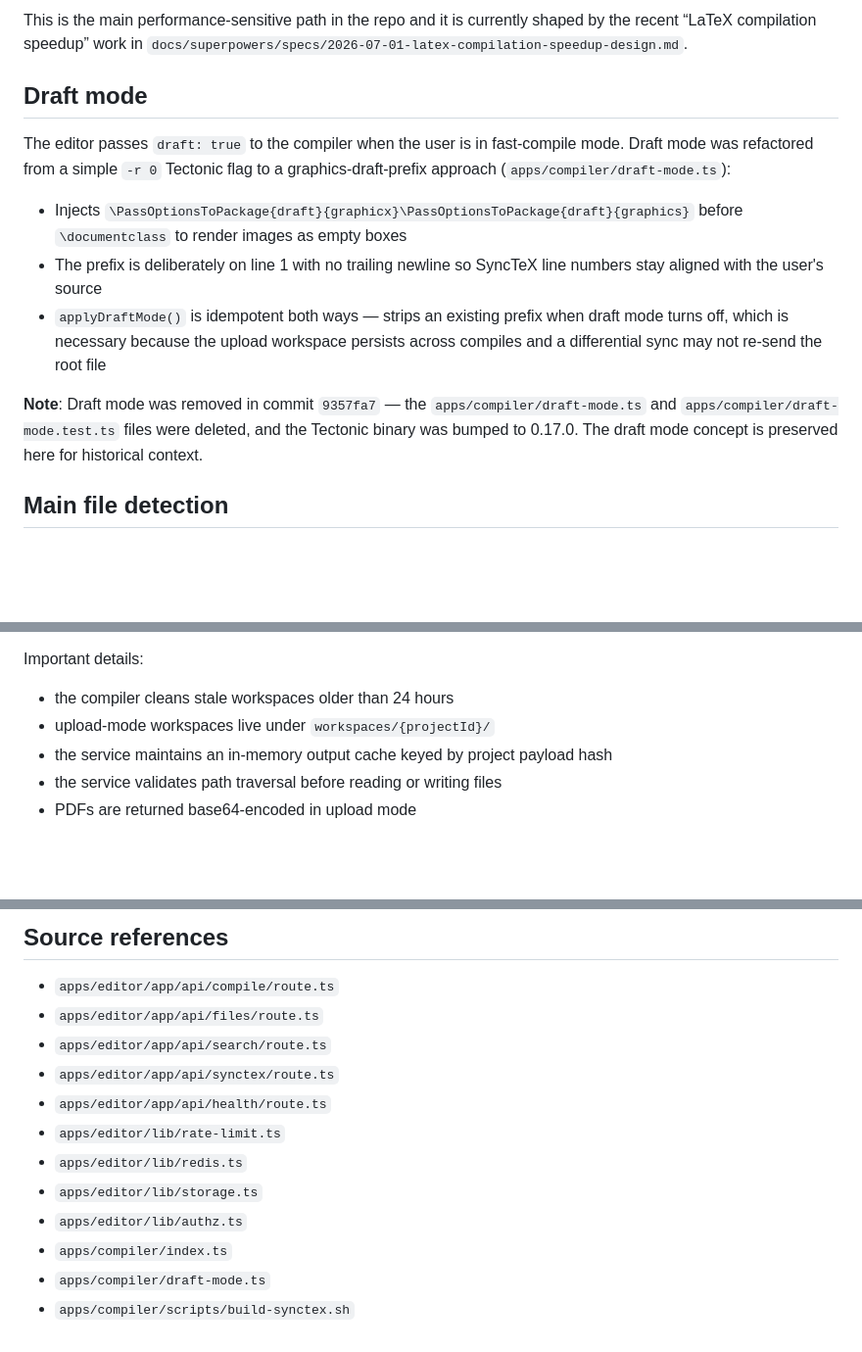
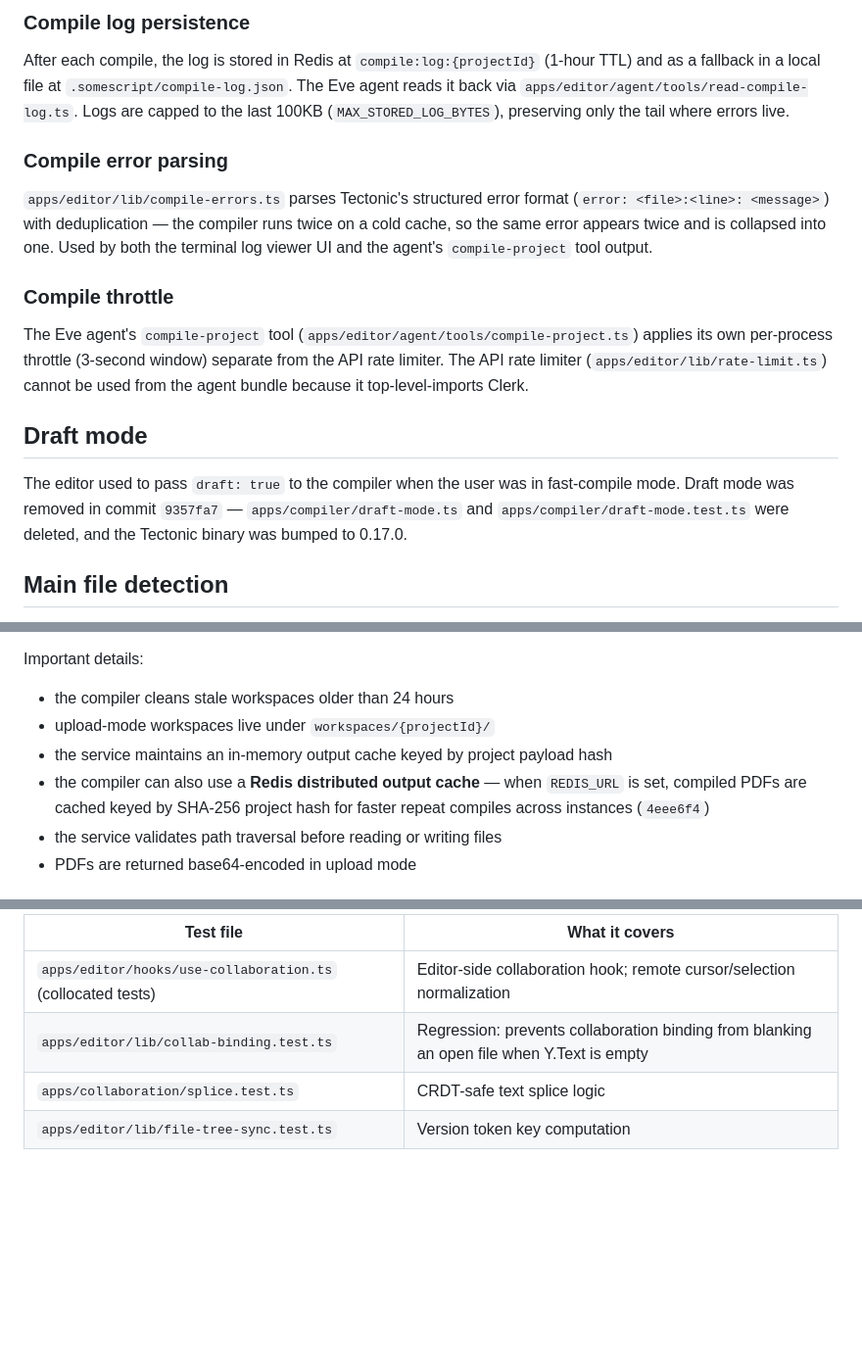
Before and after one commit to Fankrits/SomeScript, a Markdown page: openwiki/operations.md, 3 parts joined by grey strips. Shown at 98% size. Drawn GitHub-style; blank space fills up the shorter version.

```diff
--- a/openwiki/operations.md
+++ b/openwiki/operations.md
@@ -37,15 +56,19 @@ When the compiler is remote, the editor uses `upload` mode:
 
-This is the main performance-sensitive path in the repo and it is currently shaped by the recent “LaTeX compilation speedup” work in `docs/superpowers/specs/2026-07-01-latex-compilation-speedup-design.md`.
+### Compile log persistence
+
+After each compile, the log is stored in Redis at `compile:log:{projectId}` (1-hour TTL) and as a fallback in a local file at `.somescript/compile-log.json`. The Eve agent reads it back via `apps/editor/agent/tools/read-compile-log.ts`. Logs are capped to the last 100KB (`MAX_STORED_LOG_BYTES`), preserving only the tail where errors live.
+
+### Compile error parsing
+
+`apps/editor/lib/compile-errors.ts` parses Tectonic's structured error format (`error: <file>:<line>: <message>`) with deduplication — the compiler runs twice on a cold cache, so the same error appears twice and is collapsed into one. Used by both the terminal log viewer UI and the agent's `compile-project` tool output.
+
+### Compile throttle
+
+The Eve agent's `compile-project` tool (`apps/editor/agent/tools/compile-project.ts`) applies its own per-process throttle (3-second window) separate from the API rate limiter. The API rate limiter (`apps/editor/lib/rate-limit.ts`) cannot be used from the agent bundle because it top-level-imports Clerk.
 
 ## Draft mode
 
-The editor passes `draft: true` to the compiler when the user is in fast-compile mode. Draft mode was refactored from a simple `-r 0` Tectonic flag to a graphics-draft-prefix approach (`apps/compiler/draft-mode.ts`):
-
-- Injects `\PassOptionsToPackage{draft}{graphicx}\PassOptionsToPackage{draft}{graphics}` before `\documentclass` to render images as empty boxes
-- The prefix is deliberately on line 1 with no trailing newline so SyncTeX line numbers stay aligned with the user's source
-- `applyDraftMode()` is idempotent both ways — strips an existing prefix when draft mode turns off, which is necessary because the upload workspace persists across compiles and a differential sync may not re-send the root file
-
-**Note**: Draft mode was removed in commit `9357fa7` — the `apps/compiler/draft-mode.ts` and `apps/compiler/draft-mode.test.ts` files were deleted, and the Tectonic binary was bumped to 0.17.0. The draft mode concept is preserved here for historical context.
+The editor used to pass `draft: true` to the compiler when the user was in fast-compile mode. Draft mode was removed in commit `9357fa7` — `apps/compiler/draft-mode.ts` and `apps/compiler/draft-mode.test.ts` were deleted, and the Tectonic binary was bumped to 0.17.0.
 
 ## Main file detection
 
@@ -85,6 +108,7 @@ Important details:
 - the compiler cleans stale workspaces older than 24 hours
 - upload-mode workspaces live under `workspaces/{projectId}/`
 - the service maintains an in-memory output cache keyed by project payload hash
+- the compiler can also use a **Redis distributed output cache** — when `REDIS_URL` is set, compiled PDFs are cached keyed by SHA-256 project hash for faster repeat compiles across instances (`4eee6f4`)
 - the service validates path traversal before reading or writing files
 - PDFs are returned base64-encoded in upload mode
 
@@ -165,14 +175,6 @@ To scale the SomeScript editor and compiler across multiple Railway instances:
-## Source references
-
-- `apps/editor/app/api/compile/route.ts`
-- `apps/editor/app/api/files/route.ts`
-- `apps/editor/app/api/search/route.ts`
-- `apps/editor/app/api/synctex/route.ts`
-- `apps/editor/app/api/health/route.ts`
-- `apps/editor/lib/rate-limit.ts`
-- `apps/editor/lib/redis.ts`
-- `apps/editor/lib/storage.ts`
-- `apps/editor/lib/authz.ts`
-- `apps/compiler/index.ts`
-- `apps/compiler/draft-mode.ts`
-- `apps/compiler/scripts/build-synctex.sh`
+| Test file | What it covers |
+|---|---|
+| `apps/editor/hooks/use-collaboration.ts` (collocated tests) | Editor-side collaboration hook; remote cursor/selection normalization |
+| `apps/editor/lib/collab-binding.test.ts` | Regression: prevents collaboration binding from blanking an open file when Y.Text is empty |
+| `apps/collaboration/splice.test.ts` | CRDT-safe text splice logic |
+| `apps/editor/lib/file-tree-sync.test.ts` | Version token key computation |
```
Also changed, not shown: other parts of openwiki/operations.md (+59 -54 lines), AGENTS.md (+4 -1 lines), CLAUDE.md (+4 -1 lines).
